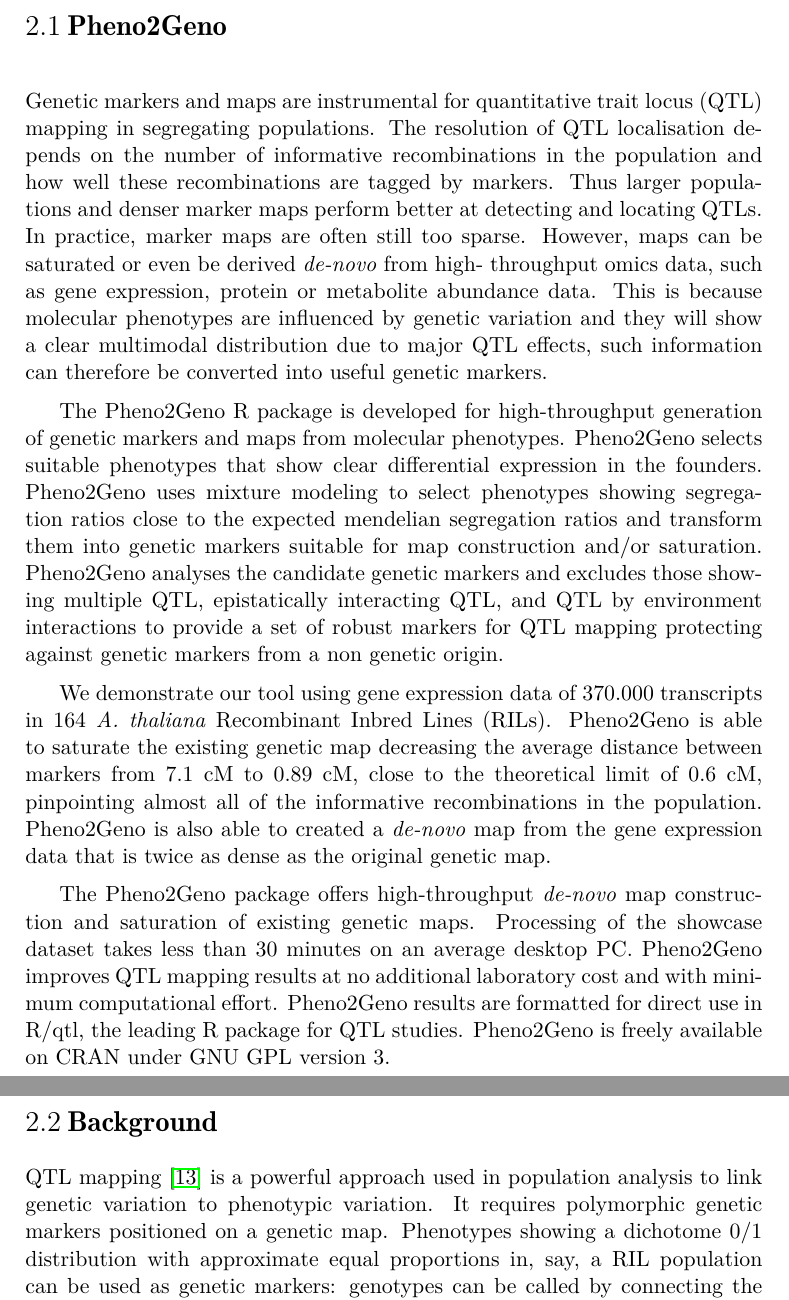
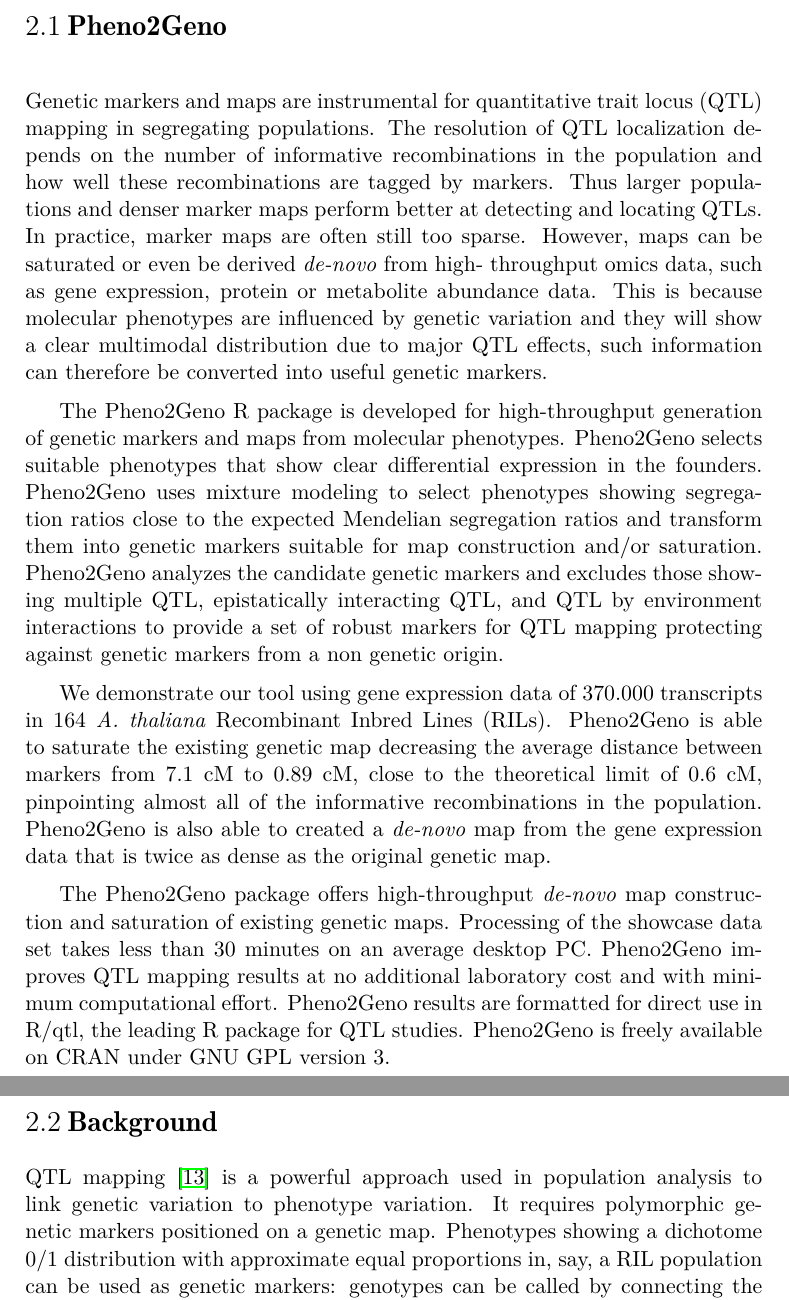
Before and after one commit to DannyArends/Thesis, a LaTeX thesis (Thesis.tex, which reads chapter2.tex): two parts of pages 22 and 23 of 160, joined at a grey line, cut so that both start at the same text. Compiled offline with pdfLaTeX.

Commit message:
Minor text edits

```diff
--- a/chapter2.tex
+++ b/chapter2.tex
@@ -23,7 +23,7 @@
 
 \section{Pheno2Geno}
 Genetic markers and maps are instrumental for quantitative trait locus (QTL) mapping in segregating
-populations. The resolution of QTL localisation depends on the number of informative recombinations
+populations. The resolution of QTL localization depends on the number of informative recombinations
 in the population and how well these recombinations are tagged by markers. Thus larger populations
 and denser marker maps perform better at detecting and locating QTLs. In practice, marker maps are
 often still too sparse. However, maps can be saturated or even be derived \emph{de-novo} from high-
@@ -35,8 +35,8 @@
 The Pheno2Geno R package is developed for high-throughput generation of genetic markers and maps from
 molecular phenotypes. Pheno2Geno selects suitable phenotypes that show clear differential expression
 in the founders. Pheno2Geno uses mixture modeling to select phenotypes showing segregation ratios
-close to the expected mendelian segregation ratios and transform them into genetic markers suitable
-for map construction and/or saturation. Pheno2Geno analyses the candidate genetic markers and excludes
+close to the expected Mendelian segregation ratios and transform them into genetic markers suitable
+for map construction and/or saturation. Pheno2Geno analyzes the candidate genetic markers and excludes
 those showing multiple QTL, epistatically interacting QTL, and QTL by environment interactions to
 provide a set of robust markers for QTL mapping protecting against genetic markers from a non genetic
 origin.
@@ -49,14 +49,14 @@
 genetic map.
 
 The Pheno2Geno package offers high-throughput \emph{de-novo} map construction and saturation of
-existing genetic maps. Processing of the showcase dataset takes less than 30 minutes on an average
+existing genetic maps. Processing of the showcase data set takes less than 30 minutes on an average
 desktop PC. Pheno2Geno improves QTL mapping results at no additional laboratory cost and with
 minimum computational effort. Pheno2Geno results are formatted for direct use in R/qtl, the leading
 R package for QTL studies. Pheno2Geno is freely available on CRAN under GNU GPL version 3.
 
 \section{Background}
 QTL mapping \cite{Lander:1989} is a powerful approach used in population analysis to link
-genetic variation to phenotypic variation. It requires polymorphic genetic markers positioned
+genetic variation to phenotype variation. It requires polymorphic genetic markers positioned
 on a genetic map. Phenotypes showing a dichotome 0/1 distribution with approximate equal
 proportions in, say, a RIL population can be used as genetic markers: genotypes can be
 called by connecting the 0/1 to the parental strains A/B. Such markers can then be used
```
Also changed, not shown: additional.tex (+4 -4 lines), chapter1.tex (+2 -2 lines), chapter2.tex (2 more changed lines).
